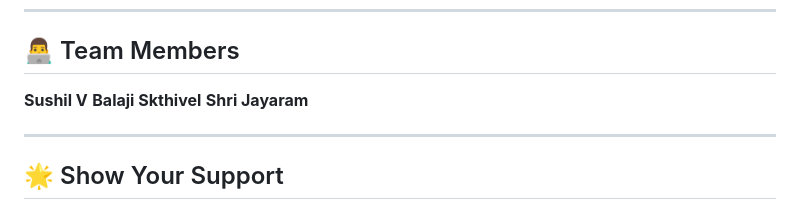
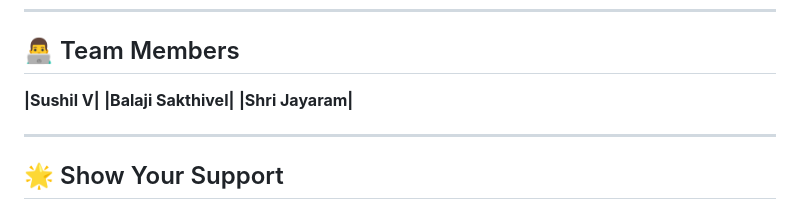
Before and after one commit to SUSHILV-30/Tamil-Semantic-Analyzer, a Markdown page: README.md, the part around the change. Drawn GitHub-style.

Commit message:
Update team members formatting in README.md

```diff
--- a/README.md
+++ b/README.md
@@ -218,9 +218,9 @@ java Main input.txt
 
 ## 👨‍💻 Team Members
 
-**Sushil V**
-**Balaji Skthivel**
-**Shri Jayaram**
+**|Sushil V|**
+**|Balaji Sakthivel|**
+**|Shri Jayaram|**
 
 
 ---
```
